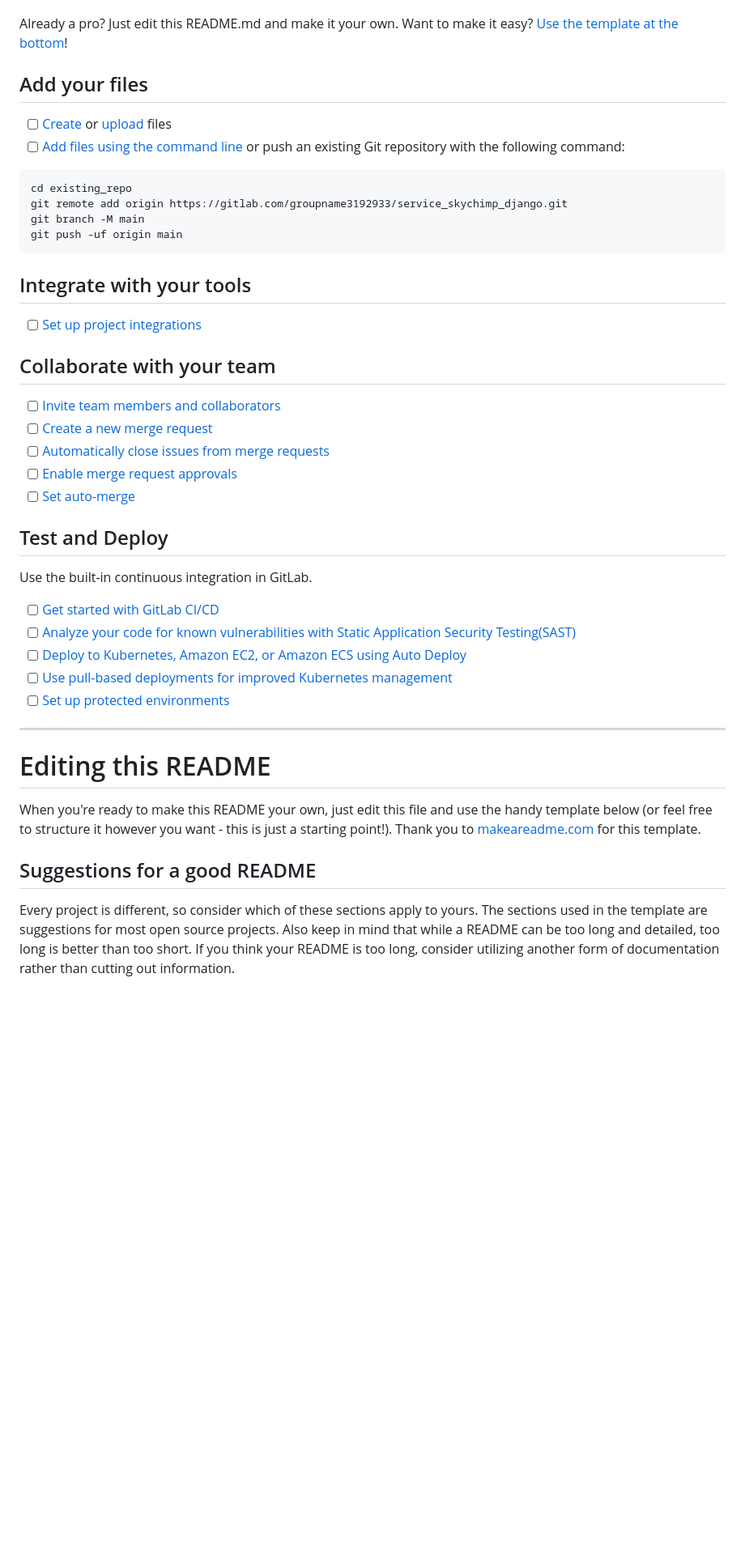
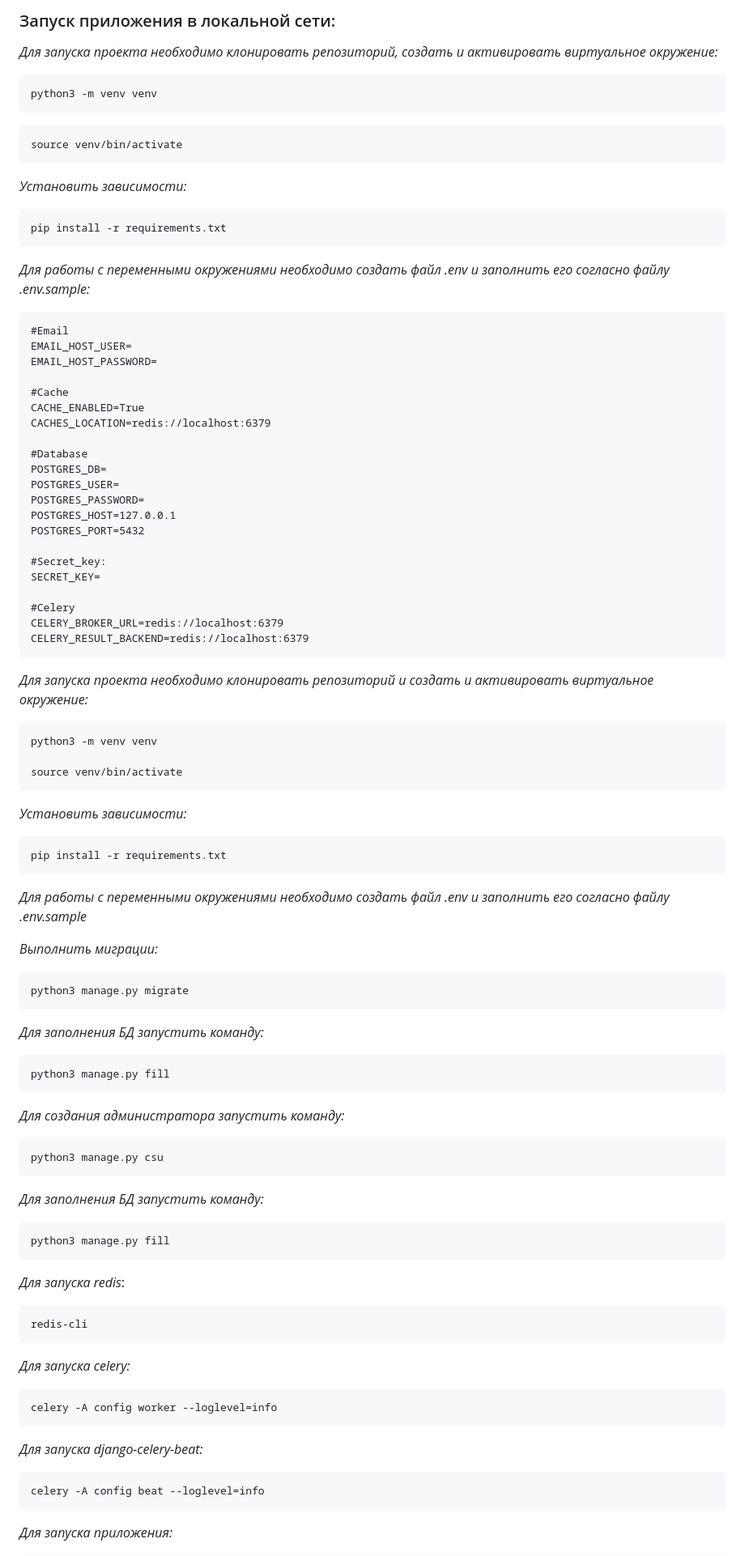
Before and after one commit to kosarevaakarina/Service_skychimp_Django, a Markdown page: README.md, the part around one of its changes. Shown at 81% size. GitHub-like rendering; blank space fills up the shorter version.

````diff
--- a/README.md
+++ b/README.md
@@ -9,47 +57,91 @@ To make it easy for you to get started with GitLab, here's a list of recommended
 
+### Запуск приложения в локальной сети:
+_Для запуска проекта необходимо клонировать репозиторий, создать и активировать виртуальное окружение:_
+```
+python3 -m venv venv
+```
+```
+source venv/bin/activate
+```
+_Установить зависимости:_
+```
+pip install -r requirements.txt
+```
+_Для работы с переменными окружениями необходимо создать файл .env и заполнить его согласно файлу .env.sample:_
+```
+#Email
+EMAIL_HOST_USER=
+EMAIL_HOST_PASSWORD=
 
-Already a pro? Just edit this README.md and make it your own. Want to make it easy? [Use the template at the bottom](#editing-this-readme)!
+#Cache
+CACHE_ENABLED=True
+CACHES_LOCATION=redis://localhost:6379
 
-## Add your files
+#Database
+POSTGRES_DB=
+POSTGRES_USER=
+POSTGRES_PASSWORD=
+POSTGRES_HOST=127.0.0.1
+POSTGRES_PORT=5432
 
-- [ ] [Create](https://docs.gitlab.com/ee/user/project/repository/web_editor.html#create-a-file) or [upload](https://docs.gitlab.com/ee/user/project/repository/web_editor.html#upload-a-file) files
-- [ ] [Add files using the command line](https://docs.gitlab.com/ee/gitlab-basics/add-file.html#add-a-file-using-the-command-line) or push an existing Git repository with the following command:
+#Secret_key:
+SECRET_KEY=
+
+#Celery
+CELERY_BROKER_URL=redis://localhost:6379
+CELERY_RESULT_BACKEND=redis://localhost:6379
+```
+_Для запуска проекта необходимо клонировать репозиторий и создать и активировать виртуальное окружение:_
+```
+python3 -m venv venv
+
+source venv/bin/activate
+```
+_Установить зависимости:_
+```
+pip install -r requirements.txt
+```
+_Для работы с переменными окружениями необходимо создать файл .env и заполнить его согласно файлу .env.sample_
+
+_Выполнить миграции:_
+```
+python3 manage.py migrate
+```
+_Для заполнения БД запустить команду:_
 
 ```
-cd existing_repo
-git remote add origin https://gitlab.com/groupname3192933/service_skychimp_django.git
-git branch -M main
-git push -uf origin main
+python3 manage.py fill
 ```
 
-## Integrate with your tools
+_Для создания администратора запустить команду:_
 
-- [ ] [Set up project integrations](https://gitlab.com/groupname3192933/service_skychimp_django/-/settings/integrations)
+```
+python3 manage.py csu
+```
 
-## Collaborate with your team
+_Для заполнения БД запустить команду:_
 
-- [ ] [Invite team members and collaborators](https://docs.gitlab.com/ee/user/project/members/)
-- [ ] [Create a new merge request](https://docs.gitlab.com/ee/user/project/merge_requests/creating_merge_requests.html)
-- [ ] [Automatically close issues from merge requests](https://docs.gitlab.com/ee/user/project/issues/managing_issues.html#closing-issues-automatically)
-- [ ] [Enable merge request approvals](https://docs.gitlab.com/ee/user/project/merge_requests/approvals/)
-- [ ] [Set auto-merge](https://docs.gitlab.com/ee/user/project/merge_requests/merge_when_pipeline_succeeds.html)
+```
+python3 manage.py fill
+```
 
-## Test and Deploy
+_Для запуска redis_:
 
-Use the built-in continuous integration in GitLab.
+```
+redis-cli
+```
 
-- [ ] [Get started with GitLab CI/CD](https://docs.gitlab.com/ee/ci/quick_start/index.html)
-- [ ] [Analyze your code for known vulnerabilities with Static Application Security Testing(SAST)](https://docs.gitlab.com/ee/user/application_security/sast/)
-- [ ] [Deploy to Kubernetes, Amazon EC2, or Amazon ECS using Auto Deploy](https://docs.gitlab.com/ee/topics/autodevops/requirements.html)
-- [ ] [Use pull-based deployments for improved Kubernetes management](https://docs.gitlab.com/ee/user/clusters/agent/)
-- [ ] [Set up protected environments](https://docs.gitlab.com/ee/ci/environments/protected_environments.html)
+_Для запуска celery:_
 
-***
+```
+celery -A config worker --loglevel=info
+```
 
-# Editing this README
+_Для запуска django-celery-beat:_
 
-When you're ready to make this README your own, just edit this file and use the handy template below (or feel free to structure it however you want - this is just a starting point!). Thank you to [makeareadme.com](https://www.makeareadme.com/) for this template.
+```
+celery -A config beat --loglevel=info
+```
 
-## Suggestions for a good README
-Every project is different, so consider which of these sections apply to yours. The sections used in the template are suggestions for most open source projects. Also keep in mind that while a README can be too long and detailed, too long is better than too short. If you think your README is too long, consider utilizing another form of documentation rather than cutting out information.
+_Для запуска приложения:_
 
````
Also changed, not shown: other parts of README.md (+54 -42 lines).
